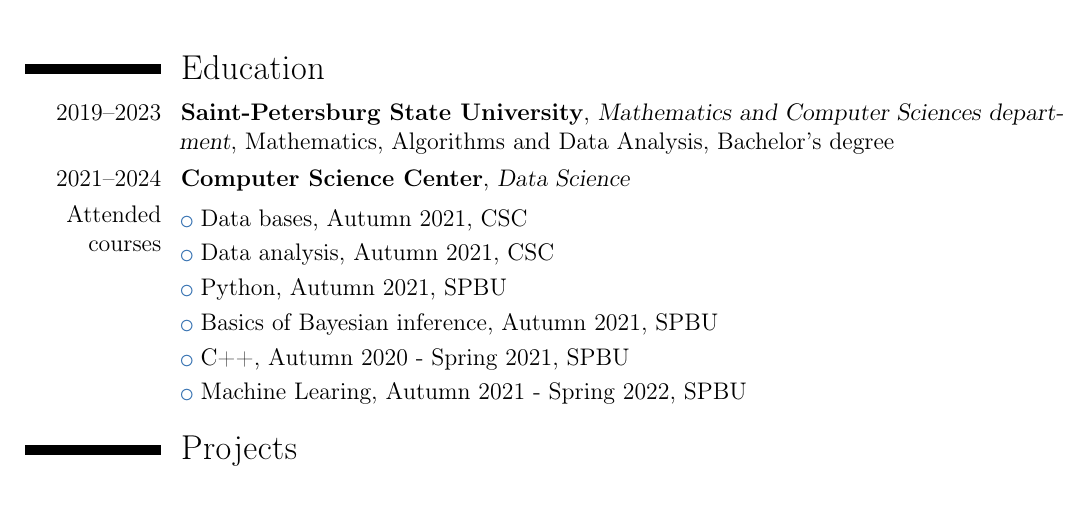
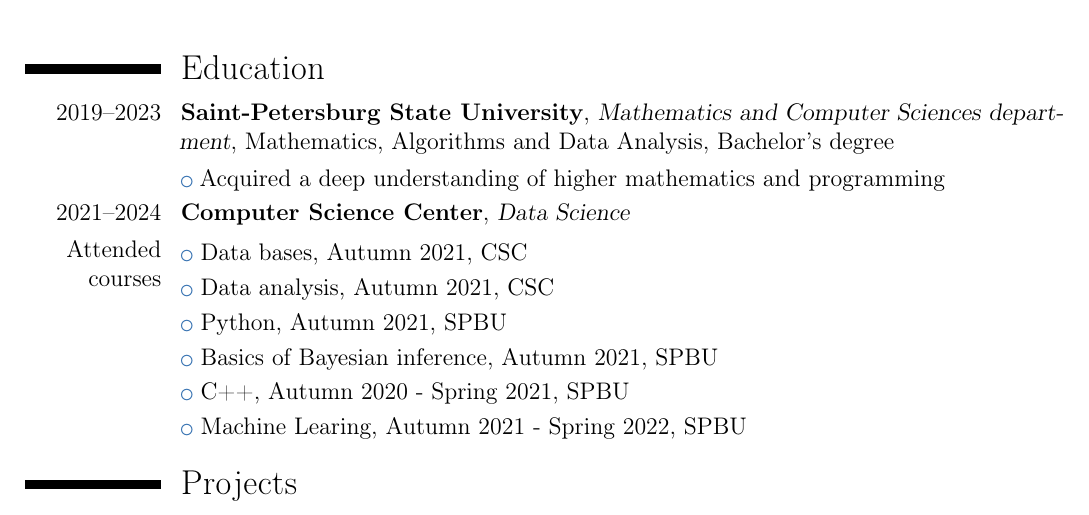
Before and after one commit to bicikar/CV, a LaTeX CV (Kuznetsov_cv.tex): part of the page, cut so that both start at the same text. Compiled offline with pdfLaTeX.

Commit message:
First CV

```diff
--- a/Kuznetsov_cv.tex
+++ b/Kuznetsov_cv.tex
@@ -57,6 +57,7 @@
 
 \section{Education}
 \cventry{2019--2023}{Saint-Petersburg State University}{Mathematics and Computer Sciences department}{Mathematics, Algorithms and Data Analysis}{Bachelor’s degree}{}{}
+\cvlistitem{Acquired a deep understanding of higher mathematics and programming}
 \cventry{2021--2024}{Computer Science Center}{Data Science}{}{}{}{}
 \cventry{Attended courses}{}{}{}{}{}{}
 \vspace{-11mm}
```
Also changed, not shown: Kuznetsov_CV.pdf.
